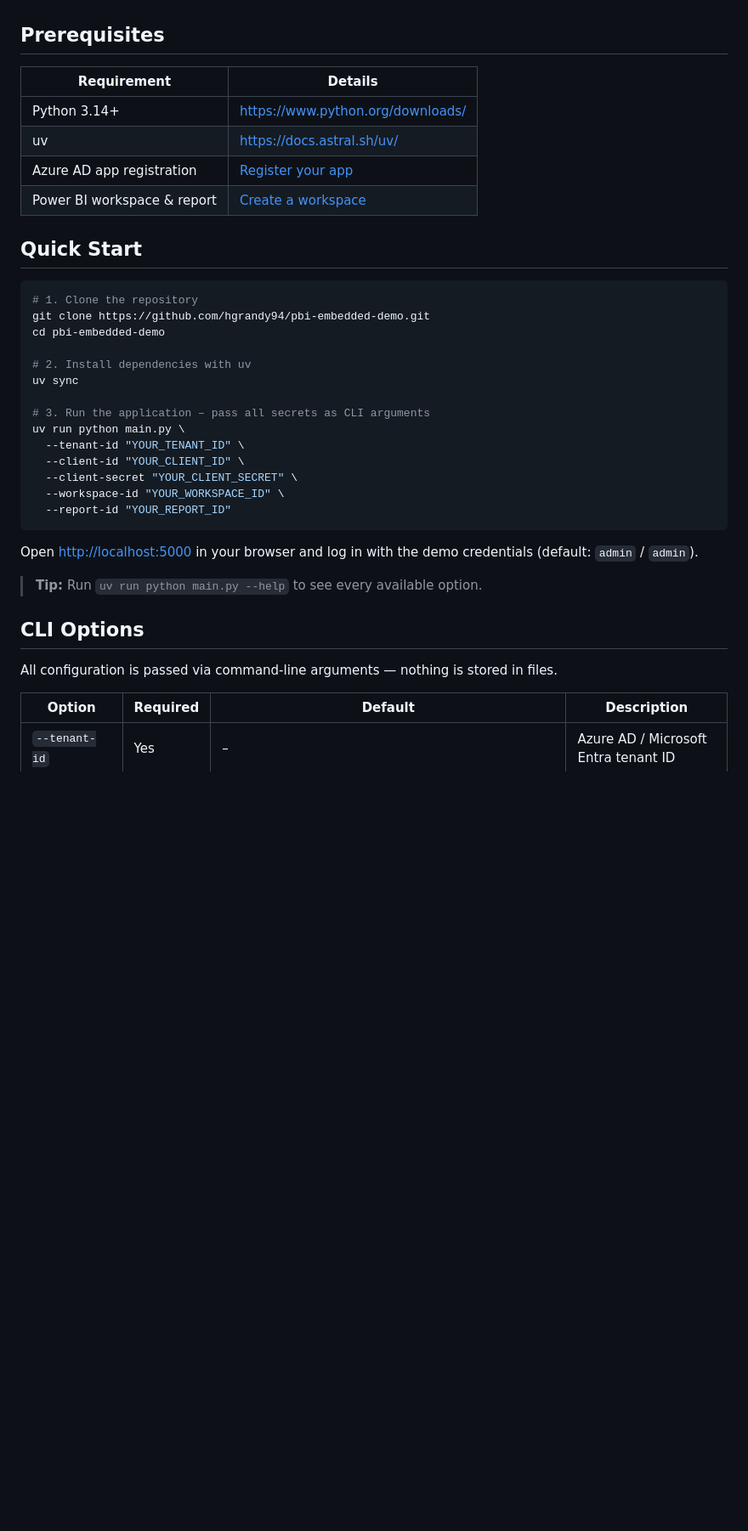
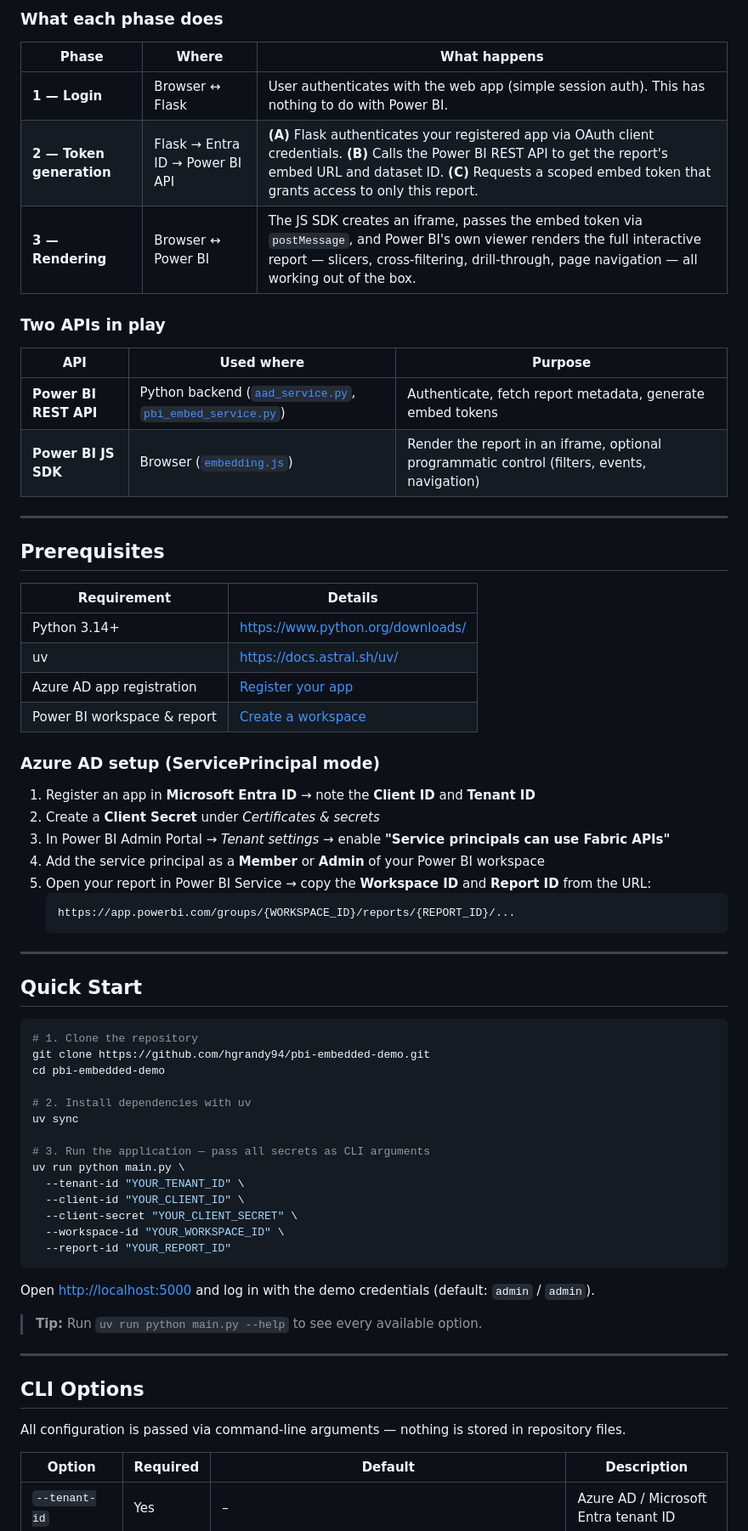
Before and after one commit to hgrandy94/pbi-embedded-demo, a Markdown page: README.md, the part around one of its changes. Shown at 85% size. Drawn GitHub-style; blank space fills up the shorter version.

````diff
--- a/README.md
+++ b/README.md
@@ -12,3 +73,19 @@ Built with:
+### What each phase does
+
+| Phase | Where | What happens |
+|---|---|---|
+| **1 — Login** | Browser ↔ Flask | User authenticates with the web app (simple session auth). This has nothing to do with Power BI. |
+| **2 — Token generation** | Flask → Entra ID → Power BI API | **(A)** Flask authenticates your registered app via OAuth client credentials. **(B)** Calls the Power BI REST API to get the report's embed URL and dataset ID. **(C)** Requests a scoped embed token that grants access to only this report. |
+| **3 — Rendering** | Browser ↔ Power BI | The JS SDK creates an iframe, passes the embed token via `postMessage`, and Power BI's own viewer renders the full interactive report — slicers, cross-filtering, drill-through, page navigation — all working out of the box. |
+
+### Two APIs in play
+
+| API | Used where | Purpose |
+|---|---|---|
+| **Power BI REST API** | Python backend ([`aad_service.py`](app/services/aad_service.py), [`pbi_embed_service.py`](app/services/pbi_embed_service.py)) | Authenticate, fetch report metadata, generate embed tokens |
+| **Power BI JS SDK** | Browser ([`embedding.js`](app/static/js/embedding.js)) | Render the report in an iframe, optional programmatic control (filters, events, navigation) |
+
+---
 
 ## Prerequisites
 
@@ -18,6 +95,19 @@ Built with:
 | uv | <https://docs.astral.sh/uv/> |
 | Azure AD app registration | [Register your app](https://learn.microsoft.com/en-us/power-bi/developer/embedded/register-app) |
 | Power BI workspace & report | [Create a workspace](https://learn.microsoft.com/en-us/power-bi/developer/embedded/embed-sample-for-customers?tabs=python) |
+
+### Azure AD setup (ServicePrincipal mode)
+
+1. Register an app in **Microsoft Entra ID** → note the **Client ID** and **Tenant ID**
+2. Create a **Client Secret** under *Certificates & secrets*
+3. In Power BI Admin Portal → *Tenant settings* → enable **"Service principals can use Fabric APIs"**
+4. Add the service principal as a **Member** or **Admin** of your Power BI workspace
+5. Open your report in Power BI Service → copy the **Workspace ID** and **Report ID** from the URL:
+   ```
+   https://app.powerbi.com/groups/{WORKSPACE_ID}/reports/{REPORT_ID}/...
+   ```
+
+---
 
 ## Quick Start
 
@@ -29,7 +119,7 @@ cd pbi-embedded-demo
 # 2. Install dependencies with uv
 uv sync
 
-# 3. Run the application – pass all secrets as CLI arguments
+# 3. Run the application — pass all secrets as CLI arguments
 uv run python main.py \
   --tenant-id "YOUR_TENANT_ID" \
   --client-id "YOUR_CLIENT_ID" \
@@ -38,13 +128,15 @@ uv run python main.py \
   --report-id "YOUR_REPORT_ID"
 ```
 
-Open <http://localhost:5000> in your browser and log in with the demo credentials (default: `admin` / `admin`).
+Open <http://localhost:5000> and log in with the demo credentials (default: `admin` / `admin`).
 
 > **Tip:** Run `uv run python main.py --help` to see every available option.
 
+---
+
 ## CLI Options
 
-All configuration is passed via command-line arguments — nothing is stored in files.
+All configuration is passed via command-line arguments — nothing is stored in repository files.
 
 | Option | Required | Default | Description |
 |---|---|---|---|
````
Also changed, not shown: other parts of README.md (+141 -34 lines).
